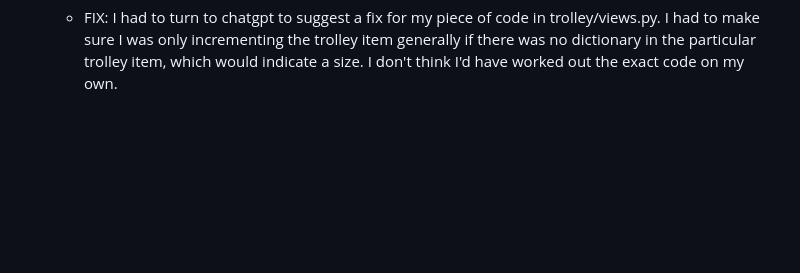
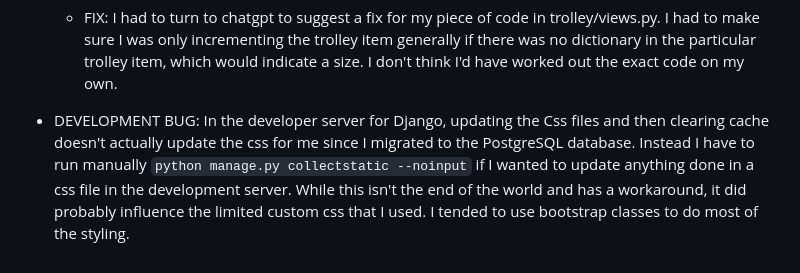
Before and after one commit to seanbrindley17/milestone-project-4, a Markdown page: TESTING.md, the part around the change. GitHub-like rendering; blank space fills up the shorter version.

Commit message:
Add css development server bug to issues

```diff
--- a/TESTING.md
+++ b/TESTING.md
@@ -84,3 +84,5 @@ Return to [README](README.md)
 * When attempting to display item sizes in the user's trolley, I would get an error stating that I was trying to increment a string or something like that: ![+= string error](/readme-documentation/screenshots/bugs-and-issues/trolley/type-error-plus-equals.png)
 ![+= type error callback](/readme-documentation/screenshots/bugs-and-issues/trolley/type-error-plus-equals-traceback.png)
     * FIX: I had to turn to chatgpt to suggest a fix for my piece of code in trolley/views.py. I had to make sure I was only incrementing the trolley item generally if there was no dictionary in the particular trolley item, which would indicate a size. I don't think I'd have worked out the exact code on my own.
+
+* DEVELOPMENT BUG: In the developer server for Django, updating the Css files and then clearing cache doesn't actually update the css for me since I migrated to the PostgreSQL database. Instead I have to run manually `python manage.py collectstatic --noinput` if I wanted to update anything done in a css file in the development server. While this isn't the end of the world and has a workaround, it did probably influence the limited custom css that I used. I tended to use bootstrap classes to do most of the styling.
```
